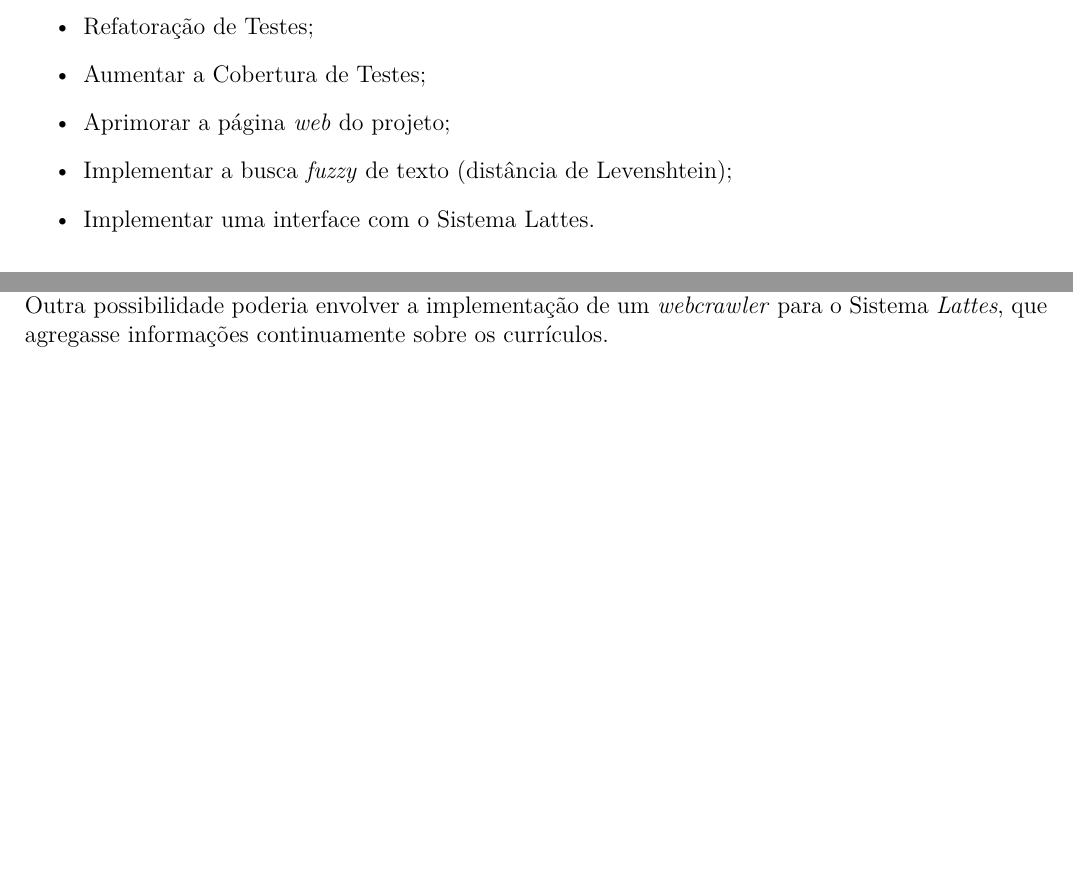
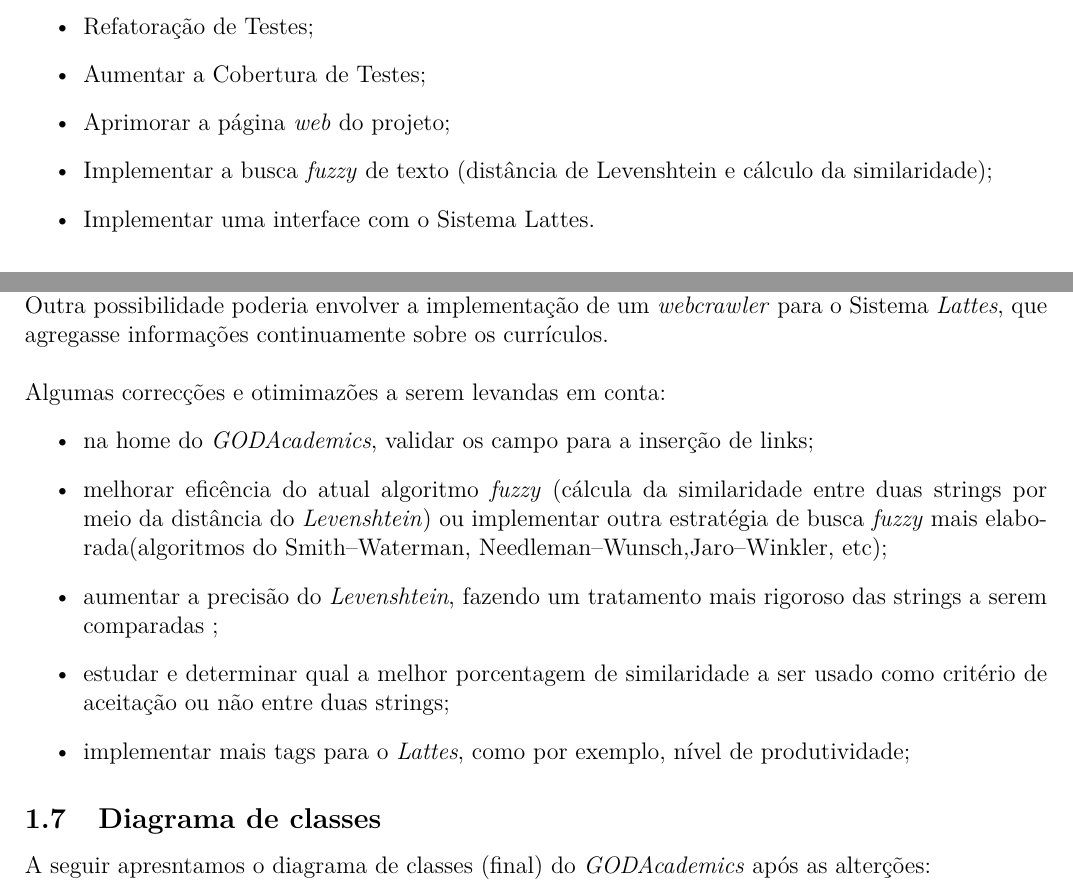
Before and after one commit to phrb/oop2015doc, a LaTeX document (GODAcad.tex): two parts of pages 1 and 2 of 2 before the commit and two parts of pages 1 and 2 of 3 after it, joined at a grey line, cut so that both start at the same text, the shorter picture padded with empty space. The pictures show the PDF file GODAcad.pdf that the author committed with the source.

Commit message:
Pequeno ajuste na documentação.

```diff
--- a/GODAcad.tex
+++ b/GODAcad.tex
@@ -79,7 +79,7 @@
     \item Refatoração de Testes;
     \item Aumentar a Cobertura de Testes;
     \item Aprimorar a página \emph{web} do projeto;
-    \item Implementar a busca \emph{fuzzy} de texto (distância de Levenshtein);
+    \item Implementar a busca \emph{fuzzy} de texto (distância de Levenshtein e cálculo da similaridade);
     \item Implementar uma interface com o Sistema Lattes.
 \end{itemize}
 
@@ -156,6 +157,24 @@
 
 Outra possibilidade poderia envolver a implementação de um \emph{webcrawler}
 para o Sistema \emph{Lattes}, que agregasse informações continuamente sobre
-os currículos.
+os currículos.\\
+
+Algumas correcções e otimimazões a serem levadas em conta:
+\begin{itemize}
+	\item na home do \emph{GODAcademics}, validar os campo para a inserção de links;
+	\item melhorar eficência  do atual algoritmo \emph{fuzzy} (cálcula da similaridade entre duas strings por meio da distância do  \emph{Levenshtein}) ou implementar outra estratégia de busca \emph{fuzzy} mais elaborada(algoritmos do Smith–Waterman, Needleman–Wunsch,Jaro–Winkler, etc);
+	\item aumentar a precisão do \emph{Levenshtein}, fazendo um tratamento mais rigoroso das strings a serem comparadas ;
+	\item estudar e determinar qual a melhor porcentagem de similaridade a ser usado como critério de aceitação ou não entre duas strings;
+	\item implementar mais tags para o \emph{Lattes}, como por exemplo, nível de produtividade;
+\end{itemize}
+
+\subsection{Diagrama de classes}
+
+A seguir apresntamos o diagrama de classes (final) do \emph{GODAcademics} após as alterções:
+
+\begin{figure}[b]
+\centering
+\includegraphics[width=1.3\textwidth, height=1\textwidth, angle =-90 ]{GODAcad}
+\end{figure}
 
 \end{document}
```
Also changed, not shown: GODAcad.pdf, GODAcad.png (added), GODAcad.tex (1 more changed lines).
